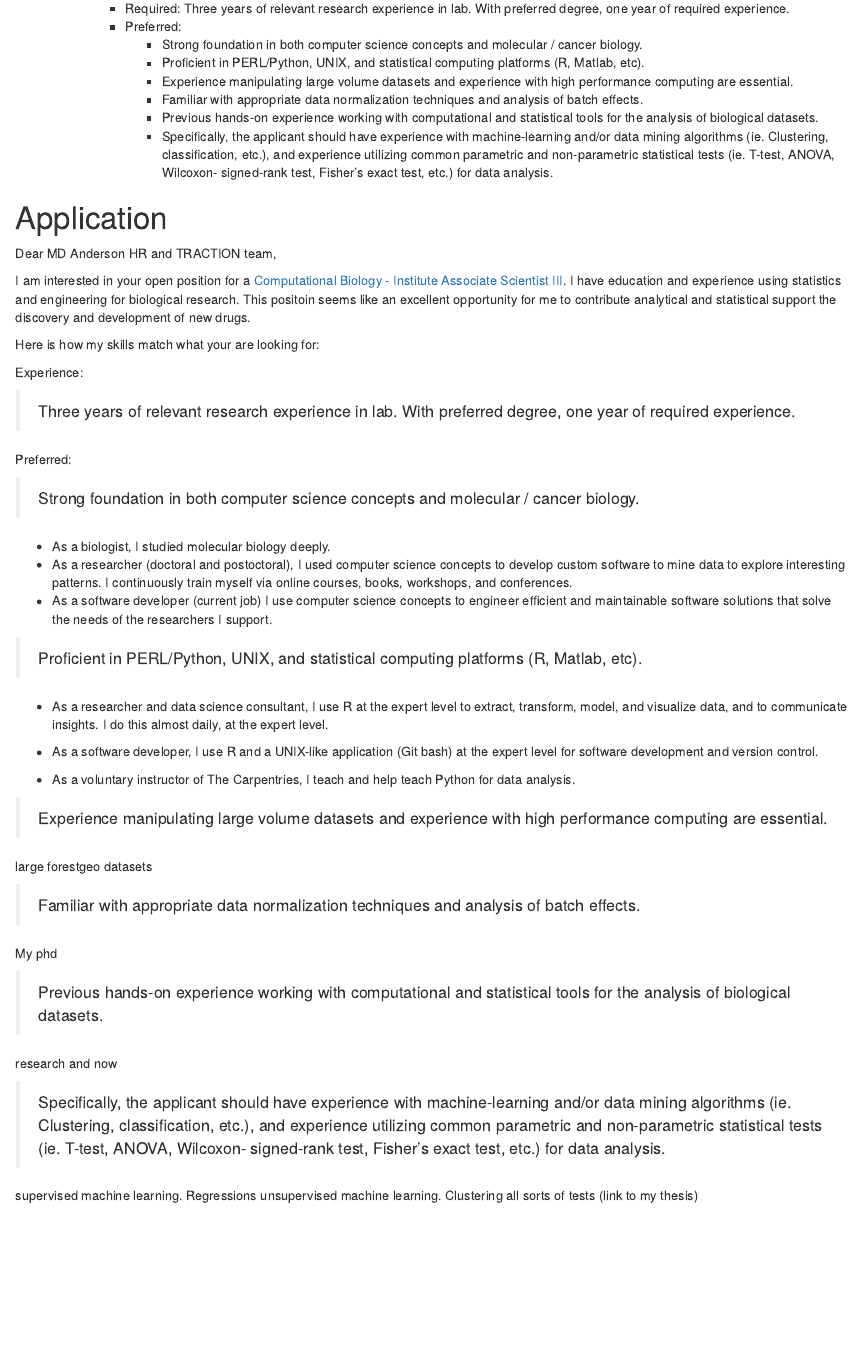
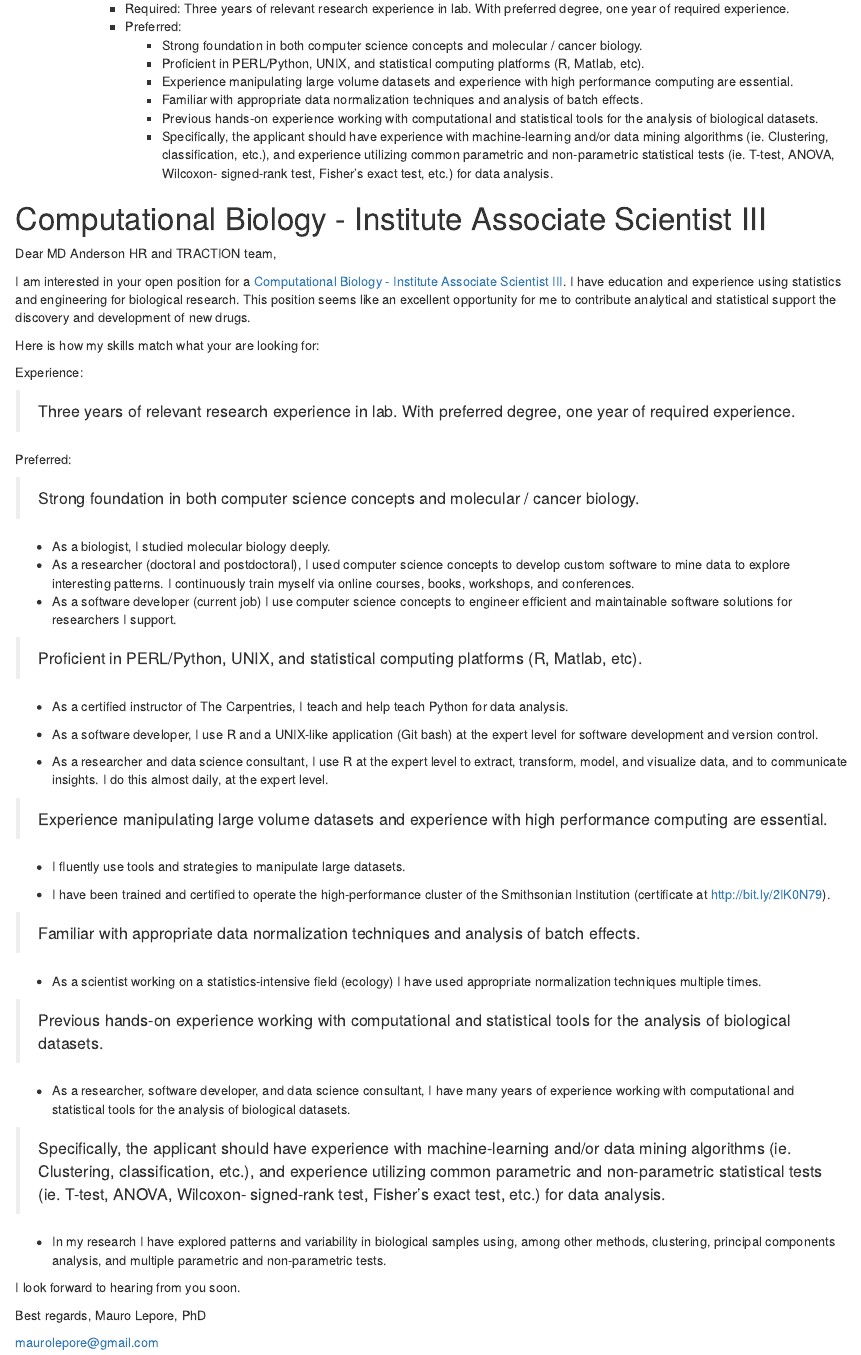
Before and after one commit to maurolepore/maurolepore.github.io, an R Markdown document (md-anderson/md-anderson.Rmd): the page in a window 1100 px wide, from 440 px down before the commit and from 470 px down after it, so that both start at the same text. Rendered offline with R 4.5, knitr and Pandoc, with nearby package versions.

Commit message:
MD anderson

```diff
--- a/md-anderson/md-anderson.Rmd
+++ b/md-anderson/md-anderson.Rmd
@@ -28,11 +33,11 @@ The University of Texas MD Anderson Cancer Center
 
 
 
-# Application
+# Computational Biology - Institute Associate Scientist III
 
 Dear MD Anderson HR and TRACTION team,
 
-I am interested in your open position for a [Computational Biology - Institute Associate Scientist III](https://jobs.mdanderson.org/search/jobdetails/computational-biology---institute-associate-scientist-iii/e3f4ef5f-6e8b-4764-ada4-f1a69869988c?s_cid=nas&s_cid=NatureJobs). I have education and experience using statistics and engineering for biological research. This positoin seems like an excellent opportunity for me to contribute analytical and statistical support the discovery and development of new drugs.
+I am interested in your open position for a [Computational Biology - Institute Associate Scientist III](https://jobs.mdanderson.org/search/jobdetails/computational-biology---institute-associate-scientist-iii/e3f4ef5f-6e8b-4764-ada4-f1a69869988c?s_cid=nas&s_cid=NatureJobs). I have education and experience using statistics and engineering for biological research. This position seems like an excellent opportunity for me to contribute analytical and statistical support the discovery and development of new drugs.
 
 Here is how my skills match what your are looking for:
 
@@ -47,31 +52,38 @@ Preferred:
 > Strong foundation in both computer science concepts and molecular / cancer biology.
 
 * As a biologist, I studied molecular biology deeply.
-* As a researcher (doctoral and postoctoral), I used computer science concepts to develop custom software to mine data to explore interesting patterns. I continuously train myself via  online courses, books, workshops, and conferences.
-* As a software developer (current job) I use computer science concepts to engineer efficient and maintainable software solutions that solve the needs of the researchers I support.
+* As a researcher (doctoral and postdoctoral), I used computer science concepts to develop custom software to mine data to explore interesting patterns. I continuously train myself via  online courses, books, workshops, and conferences.
+* As a software developer (current job) I use computer science concepts to engineer efficient and maintainable software solutions for researchers I support.
 
 > Proficient in PERL/Python, UNIX, and statistical computing platforms (R, Matlab, etc).
 
-* As a researcher and data science consultant, I use R at the expert level to extract, transform, model, and visualize data, and to communicate insights. I do this almost daily, at the expert level.
+* As a certified instructor of The Carpentries, I teach and help teach Python for data analysis.
 
 * As a software developer, I use R and a UNIX-like application (Git bash) at the expert level for software development and version control.
 
-* As a voluntary instructor of The Carpentries, I teach and help teach Python for data analysis.
+* As a researcher and data science consultant, I use R at the expert level to extract, transform, model, and visualize data, and to communicate insights. I do this almost daily, at the expert level.
 
 > Experience manipulating large volume datasets and experience with high performance computing are essential.
 
-large forestgeo datasets
+* I fluently use tools and strategies to manipulate large datasets.
+
+* I have been trained and certified to operate the high-performance cluster of the Smithsonian Institution (certificate at http://bit.ly/2IK0N79).
 
 > Familiar with appropriate data normalization techniques and analysis of batch effects.
 
-My phd
+* As a scientist working on a statistics-intensive field (ecology) I have used appropriate normalization techniques multiple times.
 
 > Previous hands-on experience working with computational and statistical tools for the analysis of biological datasets.
 
-research and now
+* As a researcher, software developer, and data science consultant, I have many years of experience working with computational and statistical tools for the analysis of biological datasets.
 
 > Specifically, the applicant should have experience with machine-learning and/or data mining algorithms (ie. Clustering, classification, etc.), and experience utilizing common parametric and non-parametric statistical tests (ie. T-test, ANOVA, Wilcoxon- signed-rank test, Fisher's exact test, etc.) for data analysis.
 
-supervised machine learning. Regressions
-unsupervised machine learning. Clustering
-all sorts of tests (link to my thesis)
+* In my research I have explored patterns and variability in biological samples using, among other methods, clustering, principal components analysis, and multiple parametric and non-parametric tests.
+
+I look forward to hearing from you soon.
+
+Best regards,
+Mauro Lepore, PhD
+
+maurolepore@gmail.com
```
Also changed, not shown: md-anderson/md-anderson.html (deleted), md-anderson/md-anderson.Rmd (5 more changed lines).
